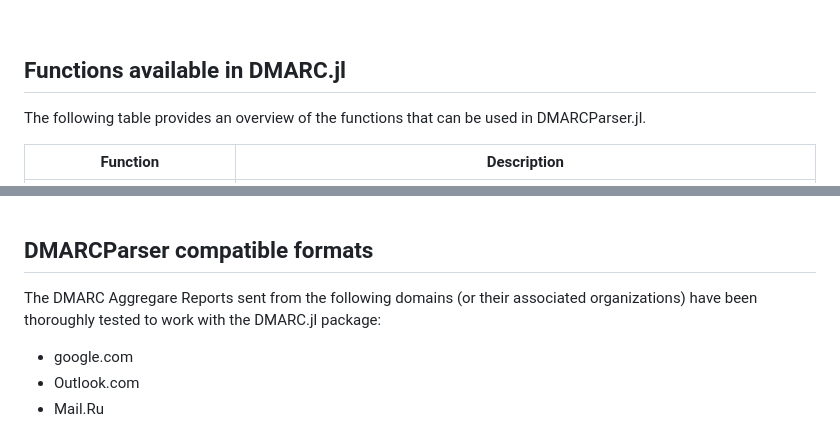
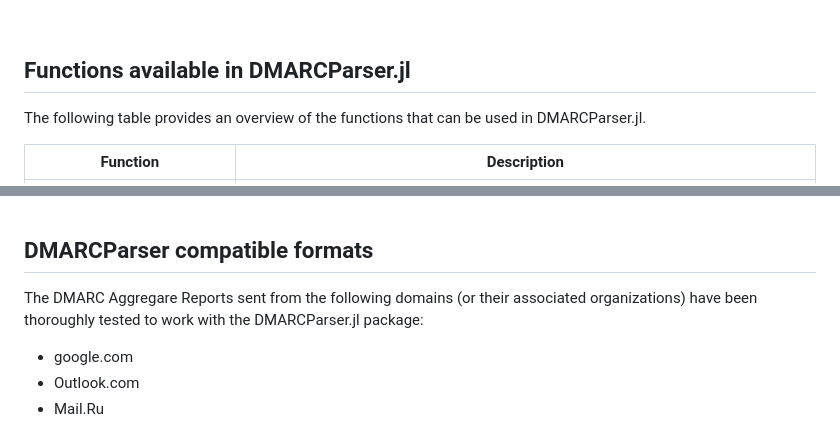
Before and after one commit to analyticsinmotion/DMARCParser.jl, a Markdown page: README.md, 2 parts joined by grey strips. GitHub-like rendering.

```diff
--- a/README.md
+++ b/README.md
@@ -25,7 +25,7 @@
 
 <br />
 
-## Functions available in DMARC.jl
+## Functions available in DMARCParser.jl
 The following table provides an overview of the functions that can be used in DMARCParser.jl.
 
 | Function  | Description |
@@ -119,7 +119,7 @@ Here's what each of the tags means in your provided DMARC report
 <br />
 
 ## DMARCParser compatible formats
-The DMARC Aggregare Reports sent from the following domains (or their associated organizations) have been thoroughly tested to work with the DMARC.jl package:
+The DMARC Aggregare Reports sent from the following domains (or their associated organizations) have been thoroughly tested to work with the DMARCParser.jl package:
 - google.com
 - Outlook.com
 - Mail.Ru
```
